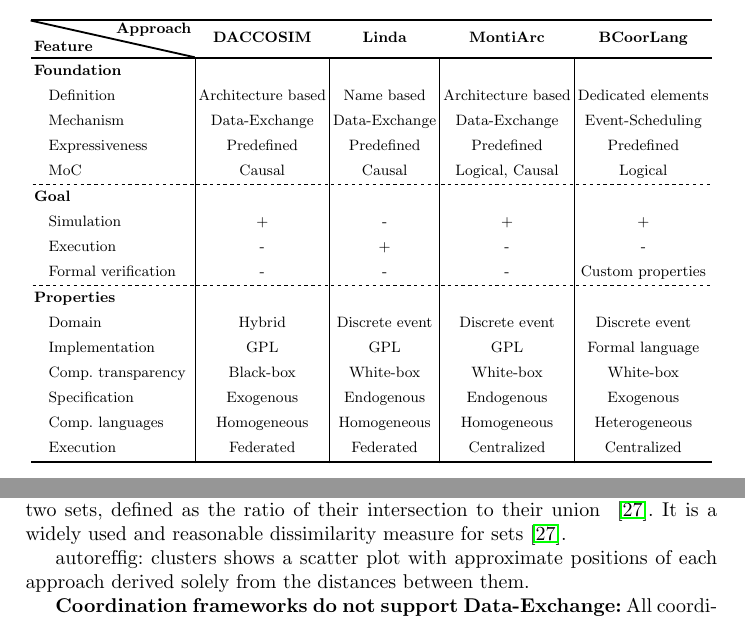
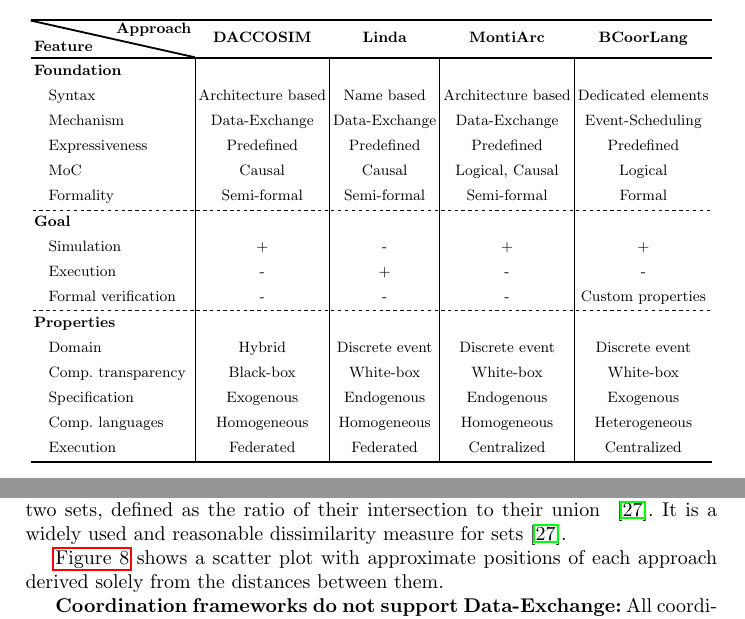
Before and after one commit to timKraeuter/Coordination-2024, a LaTeX thesis (main.tex): two parts of pages 12 and 13 of 18, joined at a grey line, cut so that both start at the same text. Compiled offline with pdfLaTeX.

Commit message:
Updates from Overleaf

```diff
--- a/main.tex
+++ b/main.tex
@@ -417,16 +417,17 @@ Due to space constraints, we cannot show all classifications but the full data s
 	\begin{tblr}{
 			column{2-Z} = {c},
 			hline{1, 2, Z} = {-}{1.2pt, solid}, % Z is the last row/column
-			hline{7, 11} = {-}{dashed},
+			hline{8, 12} = {-}{dashed},
 			vline{2-Y} = {2-Z}{solid},
 		}
 		\diagbox[linewidth=1.1pt,font=\bfseries]{Feature}{Approach} & \textbf{DACCOSIM} & \textbf{Linda} & \textbf{MontiArc} & \textbf{BCoorLang} \\
 
 		\textbf{Foundation} \\
-		\hspace{2mm} Definition & Architecture based & Name based & Architecture based & Dedicated elements \\
+		\hspace{2mm} Syntax & Architecture based & Name based & Architecture based & Dedicated elements \\
 		\hspace{2mm} Mechanism & Data-Exchange & Data-Exchange & Data-Exchange & Event-Scheduling \\
 		\hspace{2mm} Expressiveness & Predefined & Predefined & Predefined & Predefined \\
 		\hspace{2mm} MoC & Causal & Causal & Logical, Causal & Logical \\
+		\hspace{2mm} Formality & Semi-formal & Semi-formal & Semi-formal & Formal \\
 
 		\textbf{Goal} \\
 		\hspace{2mm} Simulation & + & - & + & + \\
@@ -435,7 +436,6 @@ Due to space constraints, we cannot show all classifications but the full data s
 
 		\textbf{Properties} \\
 		\hspace{2mm} Domain & Hybrid & Discrete event & Discrete event & Discrete event \\
-		\hspace{2mm} Implementation & GPL & GPL & GPL & Formal language \\
 		\hspace{2mm} Comp. transparency & Black-box & White-box & White-box & White-box \\
 		\hspace{2mm} Specification & Exogenous & Endogenous & Endogenous & Exogenous \\
 		\hspace{2mm} Comp. languages & Homogeneous & Homogeneous & Homogeneous & Heterogeneous \\
@@ -491,7 +491,7 @@ We apply a standard clustering algorithm using Jaccard distance to measure the s
 Jaccard distance is the one-complement of Jaccard similarity for two sets, defined as the ratio of their intersection to their union ~\cite{levandowskyDistanceSets1971}.
 It is a widely used and reasonable dissimilarity measure for sets~\cite{levandowskyDistanceSets1971}.
 
-autoref{fig: clusters} shows a scatter plot with approximate positions of each approach derived solely from the distances between them.
+\autoref{fig: clusters} shows a scatter plot with approximate positions of each approach derived solely from the distances between them.
 
 \begin{figure}[ht]
 	\centering
```
